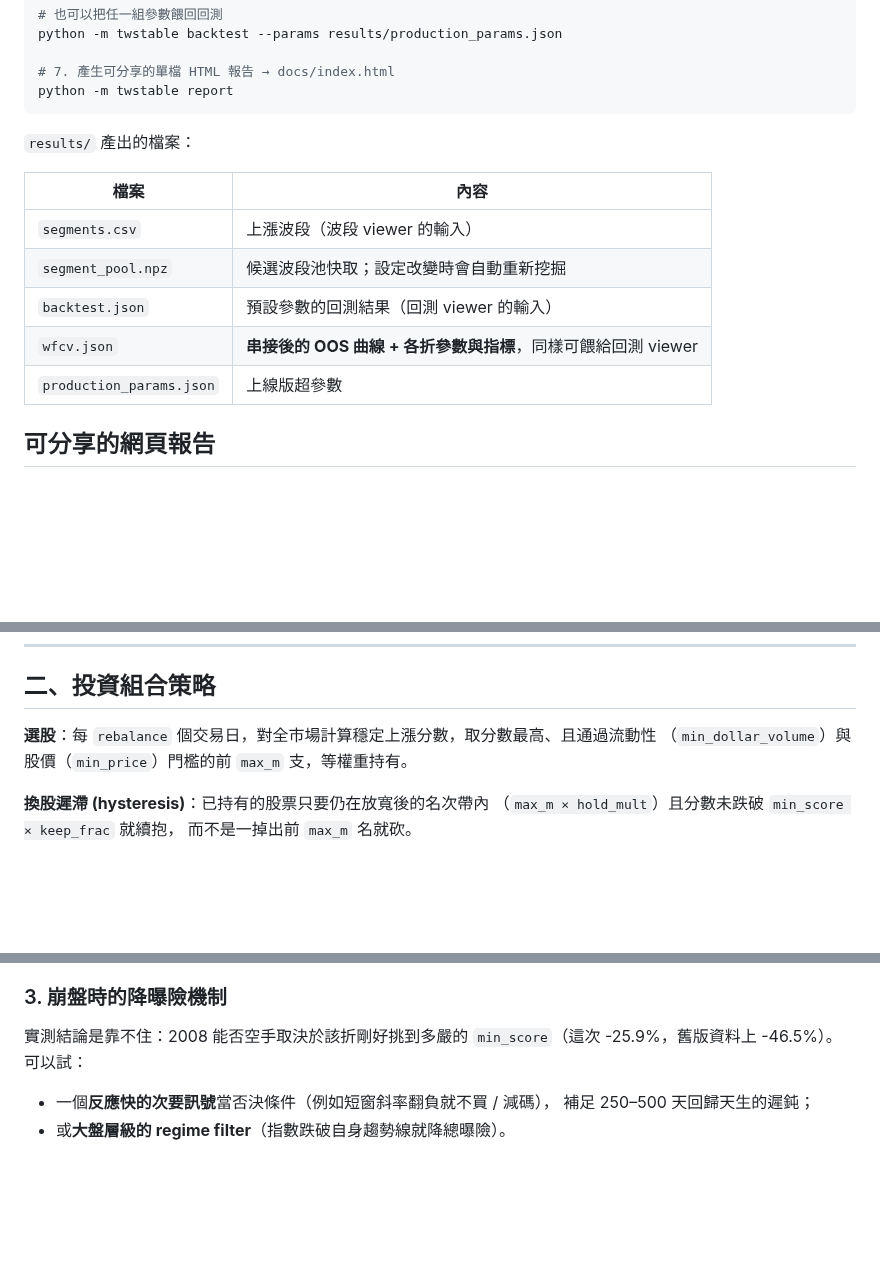
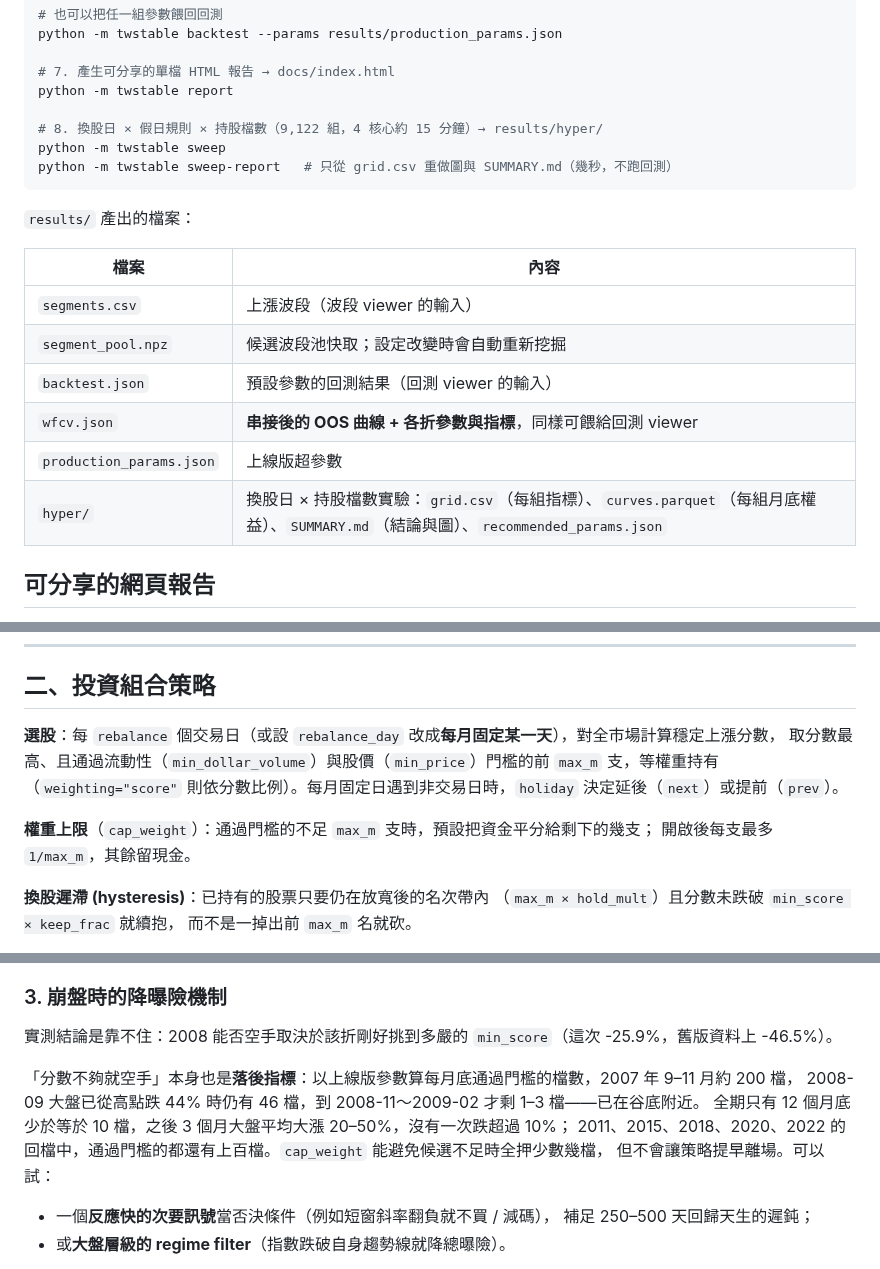
Before and after one commit to caridina-ai/tw-stock-stable-yfinance, a Markdown page: README.md, 3 parts joined by grey strips. GitHub-like rendering; blank space fills up the shorter version.

````diff
--- a/README.md
+++ b/README.md
@@ -78,6 +78,10 @@ python -m twstable backtest --params results/production_params.json
 
 # 7. 產生可分享的單檔 HTML 報告 → docs/index.html
 python -m twstable report
+
+# 8. 換股日 × 假日規則 × 持股檔數（9,122 組，4 核心約 15 分鐘）→ results/hyper/
+python -m twstable sweep
+python -m twstable sweep-report   # 只從 grid.csv 重做圖與 SUMMARY.md（幾秒，不跑回測）
 ```
 
 `results/` 產出的檔案：
@@ -89,6 +93,7 @@ python -m twstable report
 | `backtest.json` | 預設參數的回測結果（回測 viewer 的輸入） |
 | `wfcv.json` | **串接後的 OOS 曲線 + 各折參數與指標**，同樣可餵給回測 viewer |
 | `production_params.json` | 上線版超參數 |
+| `hyper/` | 換股日 × 持股檔數實驗：`grid.csv`（每組指標）、`curves.parquet`（每組月底權益）、`SUMMARY.md`（結論與圖）、`recommended_params.json` |
 
 ## 可分享的網頁報告
 
@@ -170,8 +175,12 @@ log 模式下迴歸線是直線，linear 模式下同一條線呈指數曲線。
 
 ## 二、投資組合策略
 
-**選股**：每 `rebalance` 個交易日，對全市場計算穩定上漲分數，取分數最高、且通過流動性
-（`min_dollar_volume`）與股價（`min_price`）門檻的前 `max_m` 支，等權重持有。
+**選股**：每 `rebalance` 個交易日（或設 `rebalance_day` 改成**每月固定某一天**），對全市場計算穩定上漲分數，
+取分數最高、且通過流動性（`min_dollar_volume`）與股價（`min_price`）門檻的前 `max_m` 支，等權重持有
+（`weighting="score"` 則依分數比例）。每月固定日遇到非交易日時，`holiday` 決定延後（`next`）或提前（`prev`）。
+
+**權重上限**（`cap_weight`）：通過門檻的不足 `max_m` 支時，預設把資金平分給剩下的幾支；
+開啟後每支最多 `1/max_m`，其餘留現金。
 
 **換股遲滯 (hysteresis)**：已持有的股票只要仍在放寬後的名次帶內
 （`max_m × hold_mult`）且分數未跌破 `min_score × keep_frac` 就續抱，
@@ -343,7 +396,13 @@ FinMind／TEJ 也有含下市的歷史價量。補上之後 CAGR 應該會下修
 
 ### 3. 崩盤時的降曝險機制
 
-實測結論是靠不住：2008 能否空手取決於該折剛好挑到多嚴的 `min_score`（這次 -25.9%，舊版資料上 -46.5%）。可以試：
+實測結論是靠不住：2008 能否空手取決於該折剛好挑到多嚴的 `min_score`（這次 -25.9%，舊版資料上 -46.5%）。
+
+「分數不夠就空手」本身也是**落後指標**：以上線版參數算每月底通過門檻的檔數，2007 年 9–11 月約 200 檔，
+2008-09 大盤已從高點跌 44% 時仍有 46 檔，到 2008-11～2009-02 才剩 1–3 檔——已在谷底附近。
+全期只有 12 個月底少於等於 10 檔，之後 3 個月大盤平均大漲 20–50%，沒有一次跌超過 10%；
+2011、2015、2018、2020、2022 的回檔中，通過門檻的都還有上百檔。`cap_weight` 能避免候選不足時全押少數幾檔，
+但不會讓策略提早離場。可以試：
 
 - 一個**反應快的次要訊號**當否決條件（例如短窗斜率翻負就不買 / 減碼），
   補足 250–500 天回歸天生的遲鈍；
````
Also changed, not shown: other parts of README.md (+46 -2 lines), genesis/FIAT-hyper-parameters.md (added, +21 -0 lines), genesis/README.md (added, +6 -0 lines), results/hyper/SUMMARY.md (added, +132 -0 lines), results/hyper/day_profile.png (added), results/hyper/heatmap_prod.png (added), results/hyper/heatmap_smoothed.png (added), results/hyper/heatmap_wf.png (added), results/hyper/sizes.png (added), 8 other files.
